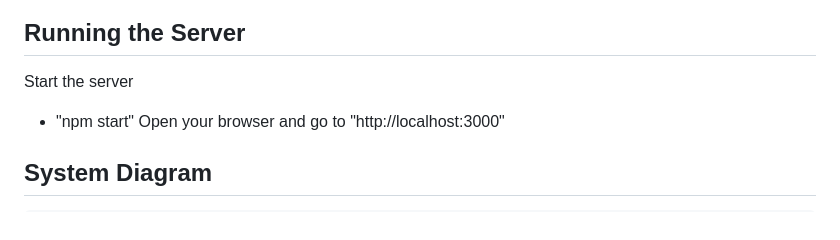
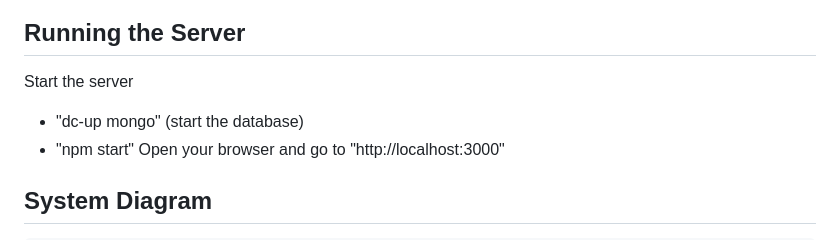
Before and after one commit to Hanayuki19/CS326_Group13, a Markdown page: README.md, the part around the change. Rendered like a GitHub page.

```diff
--- a/README.md
+++ b/README.md
@@ -47,6 +47,7 @@ Clone the repository
 
 Start the server
 
+- "dc-up mongo" (start the database)
 - "npm start"
   Open your browser and go to "http://localhost:3000"
 
```
